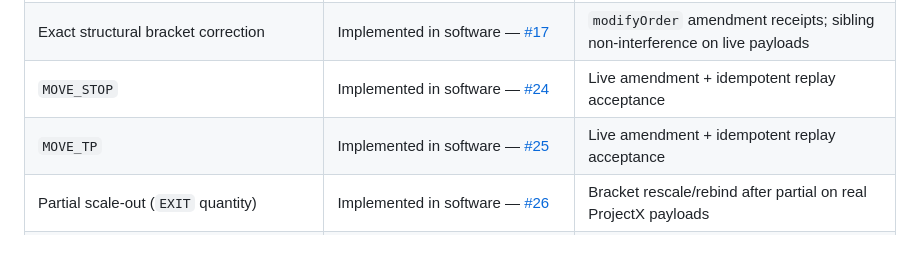
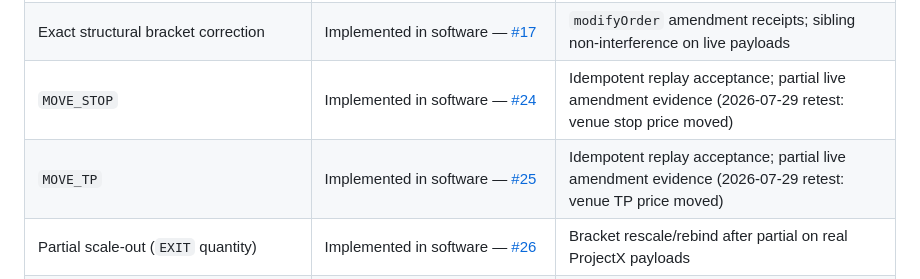
Before and after one commit to GlitchTrader/glitch-topstep, a Markdown page: docs/PARITY.md, the part around the change. GitHub-like rendering; blank space fills up the shorter version.

Commit message:
docs: record partial live MOVE_STOP/MOVE_TP evidence in PARITY.md
Co-authored-by: Cursor <cursoragent@cursor.com>

```diff
--- a/docs/PARITY.md
+++ b/docs/PARITY.md
@@ -40,8 +40,8 @@ Donor repositories are read-only. A row is complete only when implementation, de
 | Aggregate position ownership | Unknown by design | Explicit provider relation or deterministic reconstruction contract |
 | Provider-created stop/target ownership | Implemented in software — [#17](https://github.com/GlitchTrader/glitch-topstep/issues/17) | `customTag` SL/TP binding; live acceptance + nonterminal entry proof on sanitized payloads |
 | Exact structural bracket correction | Implemented in software — [#17](https://github.com/GlitchTrader/glitch-topstep/issues/17) | `modifyOrder` amendment receipts; sibling non-interference on live payloads |
-| `MOVE_STOP` | Implemented in software — [#24](https://github.com/GlitchTrader/glitch-topstep/issues/24) | Live amendment + idempotent replay acceptance |
-| `MOVE_TP` | Implemented in software — [#25](https://github.com/GlitchTrader/glitch-topstep/issues/25) | Live amendment + idempotent replay acceptance |
+| `MOVE_STOP` | Implemented in software — [#24](https://github.com/GlitchTrader/glitch-topstep/issues/24) | Idempotent replay acceptance; partial live amendment evidence (2026-07-29 retest: venue stop price moved) |
+| `MOVE_TP` | Implemented in software — [#25](https://github.com/GlitchTrader/glitch-topstep/issues/25) | Idempotent replay acceptance; partial live amendment evidence (2026-07-29 retest: venue TP price moved) |
 | Partial scale-out (`EXIT` quantity) | Implemented in software — [#26](https://github.com/GlitchTrader/glitch-topstep/issues/26) | Bracket rescale/rebind after partial on real ProjectX payloads |
 | Multiple independent entry tranches | Missing, P3 — [#27](https://github.com/GlitchTrader/glitch-topstep/issues/27) | Per-tranche protection ownership and restart reconstruction |
 | Canonical completed outcomes | Missing | After-fee fill attribution, MFE, MAE, exit cause |
```
